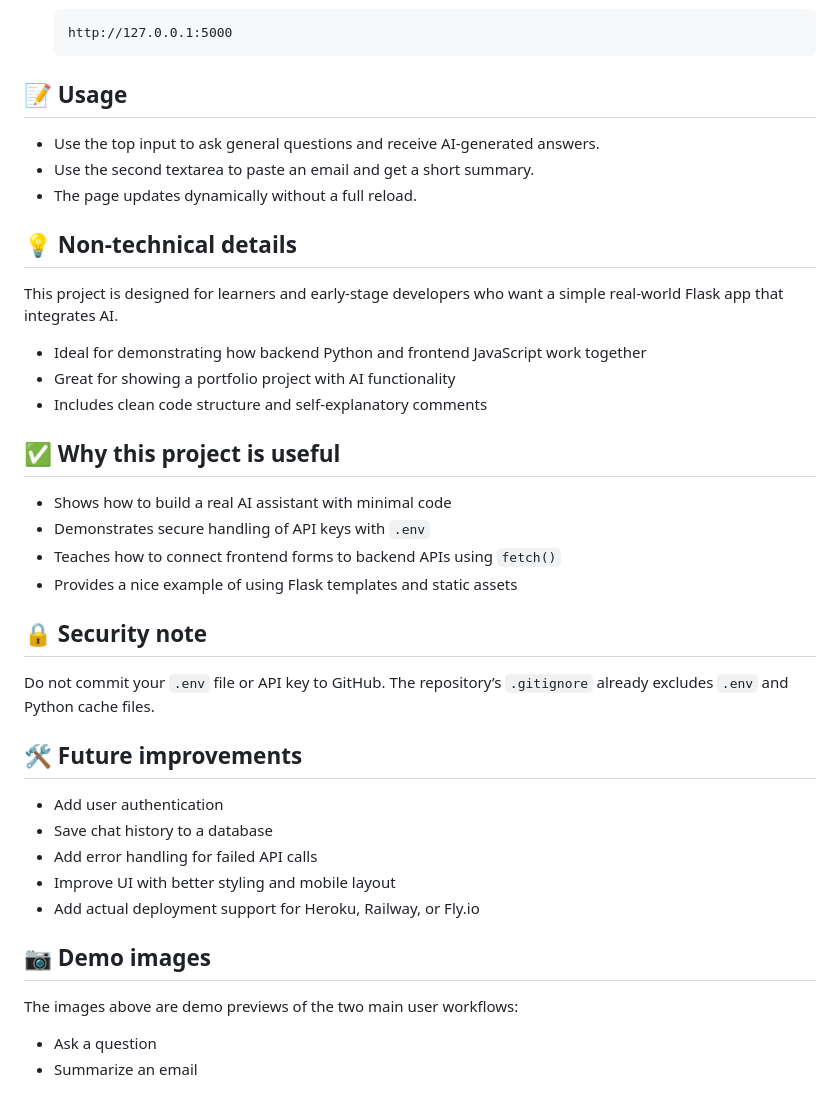
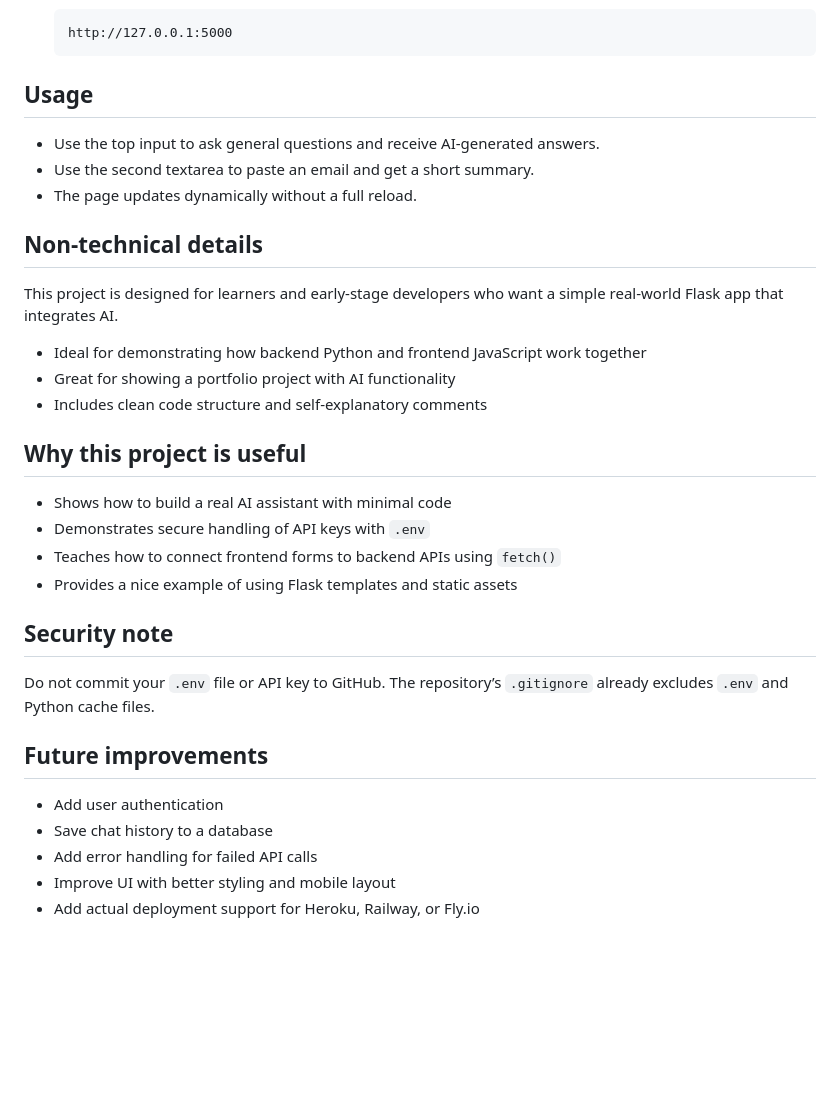
Before and after one commit to AP16112/PalAI-Your_Personal_AI_Pal, a Markdown page: README.md, the part around one of its changes. Rendered like a GitHub page; blank space fills up the shorter version.

````diff
--- a/README.md
+++ b/README.md
@@ -94,13 +95,13 @@ A lightweight Flask project that turns your browser into a personal AI assistant
    http://127.0.0.1:5000
    ```
 
-## 📝 Usage
+## Usage
 
 - Use the top input to ask general questions and receive AI-generated answers.
 - Use the second textarea to paste an email and get a short summary.
 - The page updates dynamically without a full reload.
 
-## 💡 Non-technical details
+## Non-technical details
 
 This project is designed for learners and early-stage developers who want a simple real-world Flask app that integrates AI.
 
@@ -108,27 +109,21 @@ This project is designed for learners and early-stage developers who want a simp
 - Great for showing a portfolio project with AI functionality
 - Includes clean code structure and self-explanatory comments
 
-## ✅ Why this project is useful
+## Why this project is useful
 
 - Shows how to build a real AI assistant with minimal code
 - Demonstrates secure handling of API keys with `.env`
 - Teaches how to connect frontend forms to backend APIs using `fetch()`
 - Provides a nice example of using Flask templates and static assets
 
-## 🔒 Security note
+## Security note
 
 Do not commit your `.env` file or API key to GitHub. The repository’s `.gitignore` already excludes `.env` and Python cache files.
 
-## 🛠️ Future improvements
+## Future improvements
 
 - Add user authentication
 - Save chat history to a database
 - Add error handling for failed API calls
 - Improve UI with better styling and mobile layout
 - Add actual deployment support for Heroku, Railway, or Fly.io
-
-## 📷 Demo images
-
-The images above are demo previews of the two main user workflows:
-- Ask a question
-- Summarize an email
````
Also changed, not shown: other parts of README.md (+12 -11 lines).
